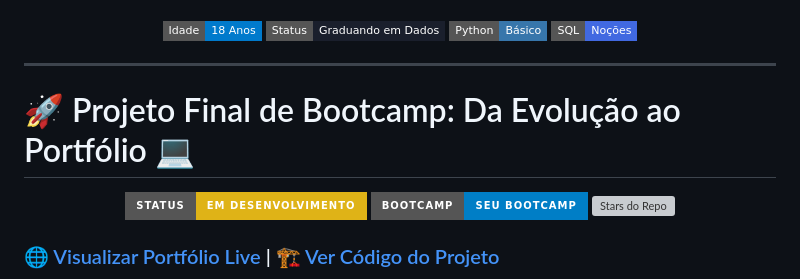
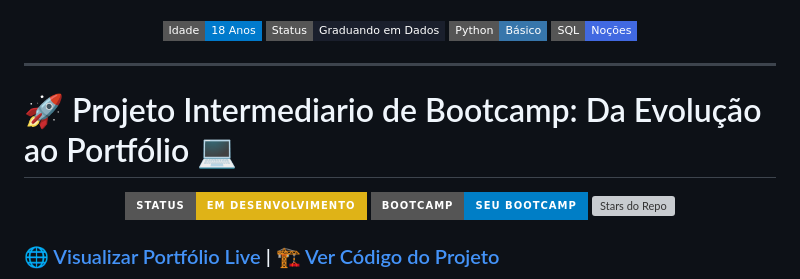
Before and after one commit to Daviteles077/portifolio, a Markdown page: README.md, the part around the change. GitHub-like rendering; badges without logos; grey boxes are pictures that could not be loaded.

```diff
--- a/README.md
+++ b/README.md
@@ -17,7 +17,7 @@
 
 ---
 
-  # 🚀 Projeto Final de Bootcamp: Da Evolução ao Portfólio 💻
+  # 🚀 Projeto Intermediario de Bootcamp: Da Evolução ao Portfólio 💻
 
   <p align="center">
     <img src="https://img.shields.io/badge/Status-Em%20Desenvolvimento-yellow?style=for-the-badge&logo=github" alt="Status Do Projeto">
```
